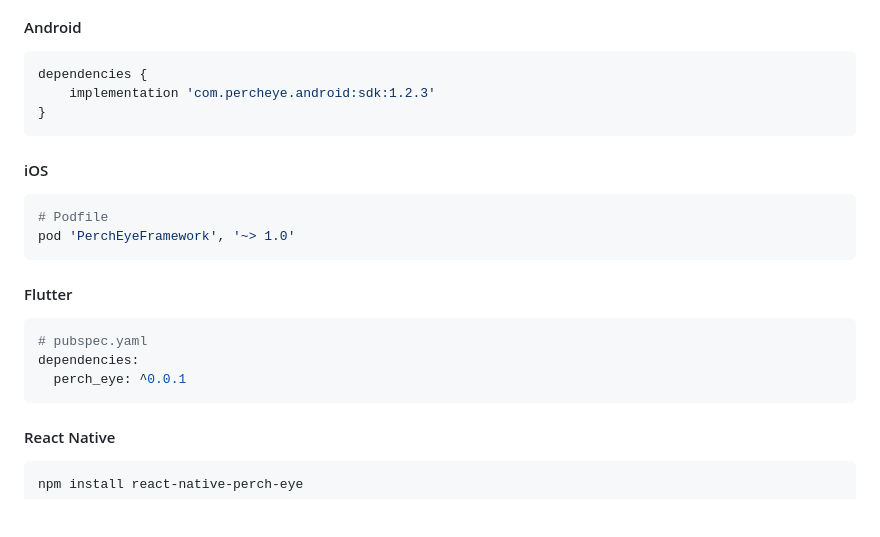
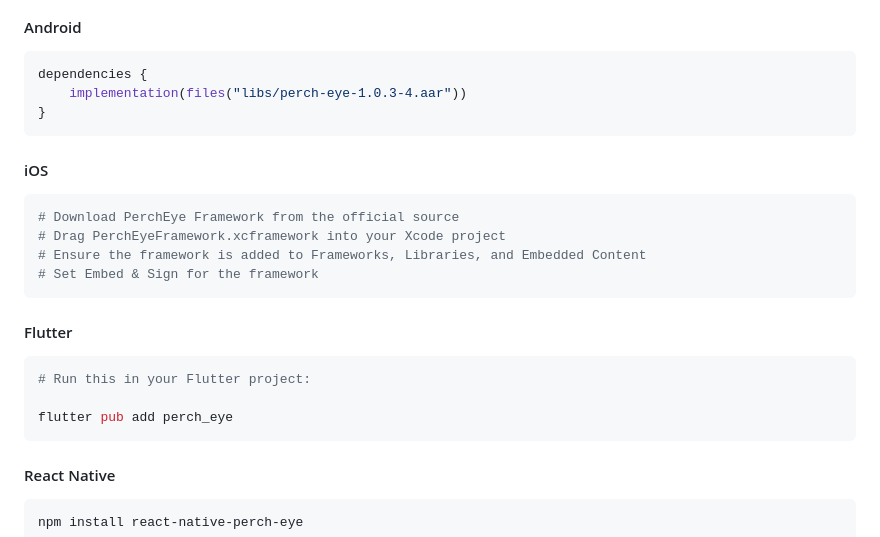
Before and after one commit to Onix-Systems/PerchEye-SDK-Multiplatform, a Markdown page: README.md, the part around the change. Drawn GitHub-style; blank space fills up the shorter version.

Commit message:
fix: change README.md

````diff
--- a/README.md
+++ b/README.md
@@ -180,21 +180,23 @@ cd react-native && npm install
 #### Android
 ```gradle
 dependencies {
-    implementation 'com.percheye.android:sdk:1.2.3'
+    implementation(files("libs/perch-eye-1.0.3-4.aar"))
 }
 ```
 
 #### iOS
 ```ruby
-# Podfile
-pod 'PerchEyeFramework', '~> 1.0'
+# Download PerchEye Framework from the official source
+# Drag PerchEyeFramework.xcframework into your Xcode project
+# Ensure the framework is added to Frameworks, Libraries, and Embedded Content
+# Set Embed & Sign for the framework
 ```
 
 #### Flutter
 ```yaml
-# pubspec.yaml
-dependencies:
-  perch_eye: ^0.0.1
+# Run this in your Flutter project:
+
+flutter pub add perch_eye
 ```
 
 #### React Native
````
